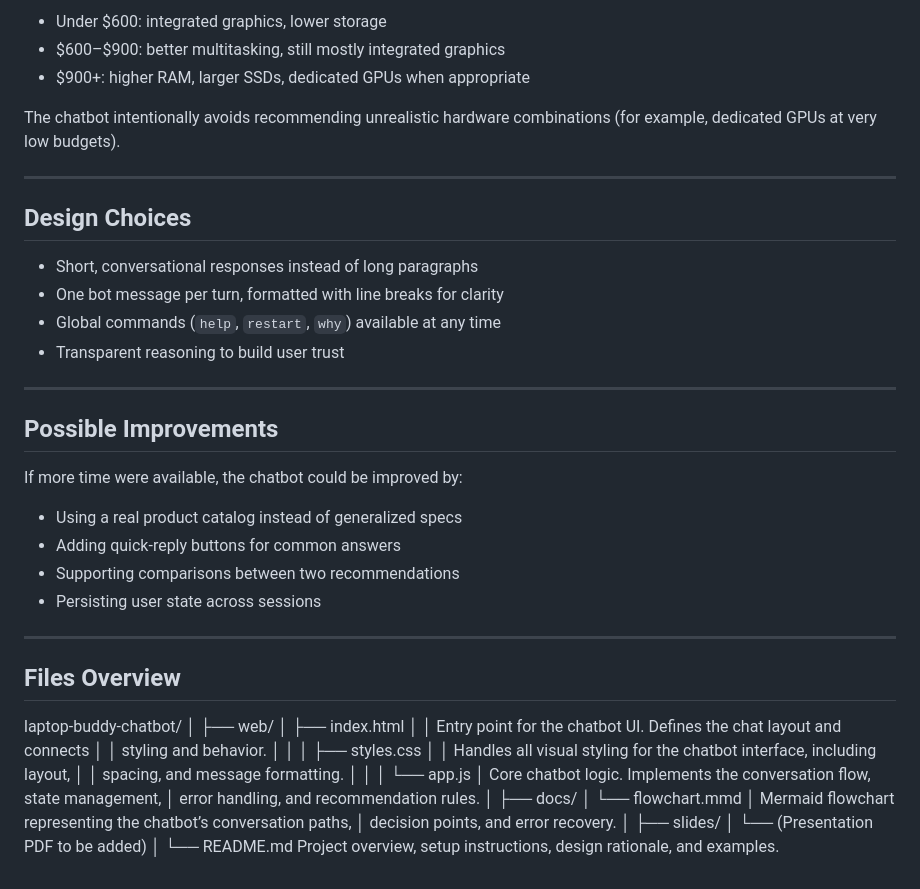
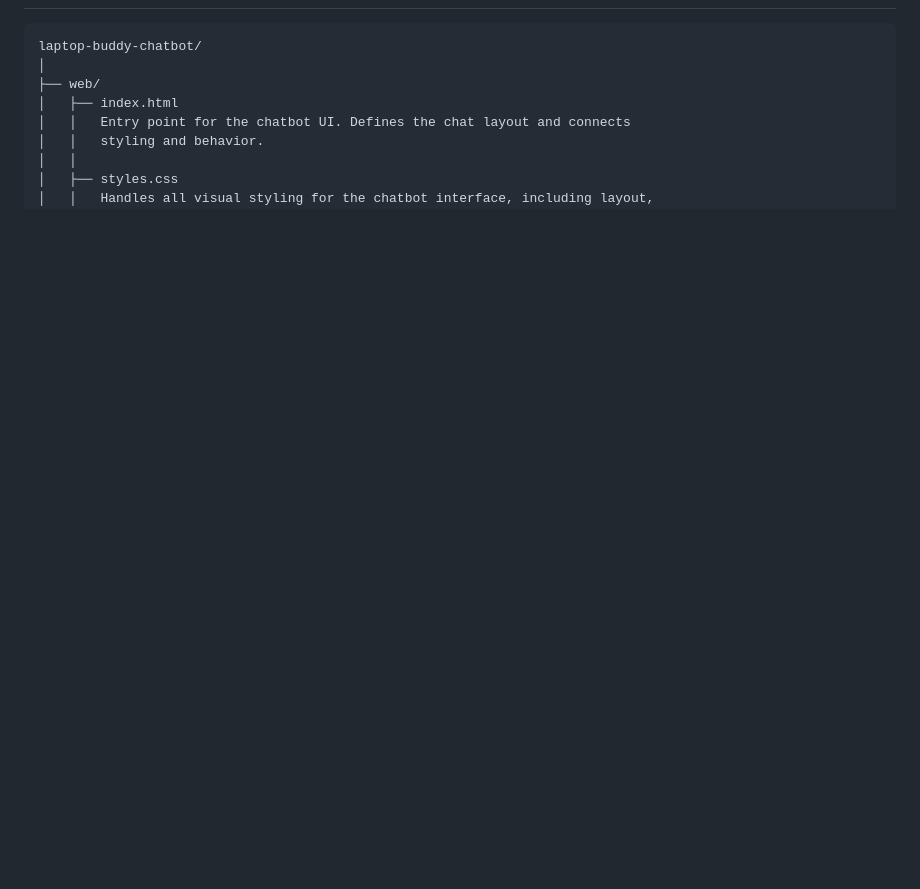
Before and after one commit to JustisDutt/laptop-buddy-chatbot, a Markdown page: README.md, the part around one of its changes. Drawn GitHub-style; blank space fills up the shorter version.

Commit message:
Refactor README.md to simplify content
Removed detailed project description and examples from README.md to streamline content.

````diff
--- a/README.md
+++ b/README.md
@@ -183,33 +107,4 @@ Laptop recommendations are based on **realistic market pricing**:
-- Under $600: integrated graphics, lower storage
-- $600–$900: better multitasking, still mostly integrated graphics
-- $900+: higher RAM, larger SSDs, dedicated GPUs when appropriate
-
-The chatbot intentionally avoids recommending unrealistic hardware combinations (for example, dedicated GPUs at very low budgets).
-
----
-
-## Design Choices
-
-- Short, conversational responses instead of long paragraphs
-- One bot message per turn, formatted with line breaks for clarity
-- Global commands (`help`, `restart`, `why`) available at any time
-- Transparent reasoning to build user trust
-
----
-
-## Possible Improvements
-
-If more time were available, the chatbot could be improved by:
-
-- Using a real product catalog instead of generalized specs
-- Adding quick-reply buttons for common answers
-- Supporting comparisons between two recommendations
-- Persisting user state across sessions
-
----
-
-## Files Overview
-
+```
 laptop-buddy-chatbot/
 │
 ├── web/
````
Also changed, not shown: other parts of README.md (+0 -76 lines).
